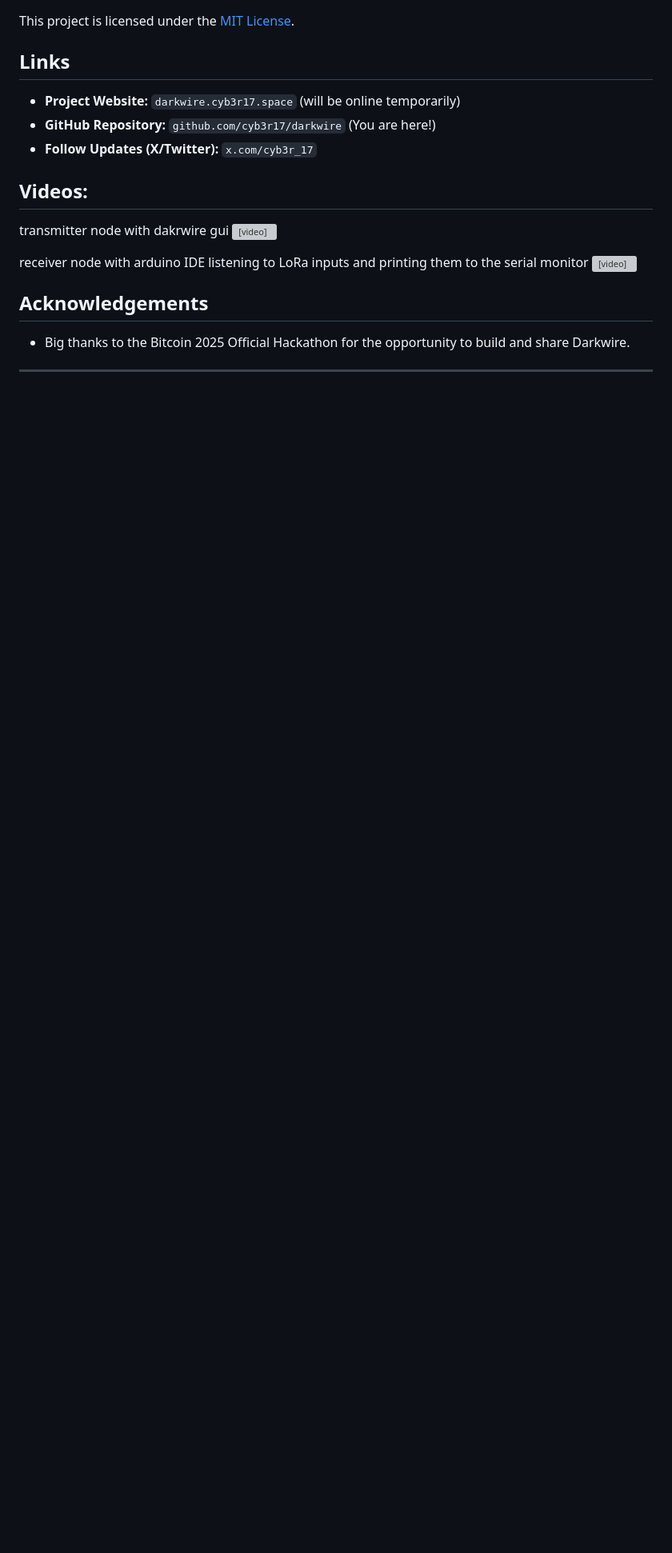
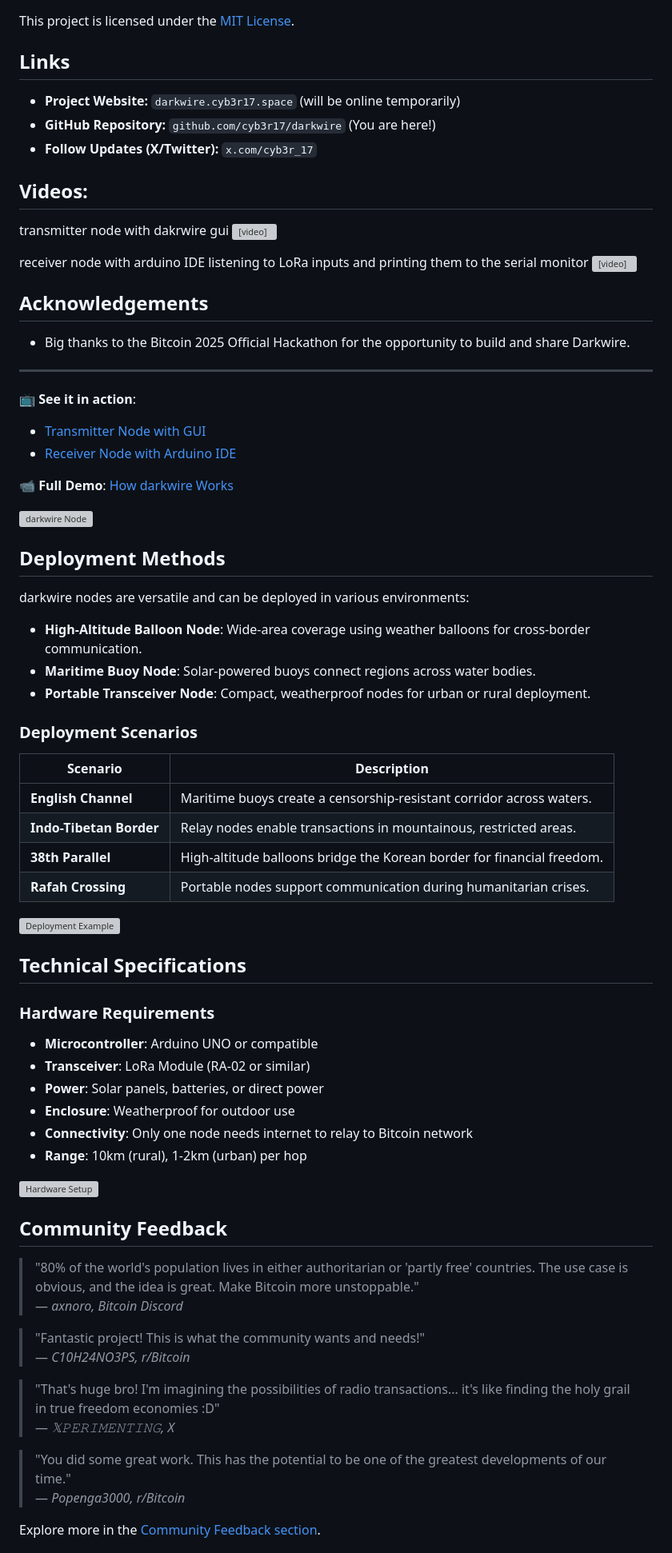
Before and after one commit to cyb3r17/darkwire, a Markdown page: README.md, the part around one of its changes. Shown at 80% size. Drawn GitHub-style; blank space fills up the shorter version; grey boxes are pictures that could not be loaded.

```diff
--- a/README.md
+++ b/README.md
@@ -153,3 +148,60 @@ receiver node with arduino IDE listening to LoRa inputs and printing them to the
 *   Big thanks to the Bitcoin 2025 Official Hackathon for the opportunity to build and share Darkwire.
 
 ---
+
+
+📺 **See it in action**:
+- [Transmitter Node with GUI](https://github.com/user-attachments/assets/da19390c-9608-41bd-924a-bcd7f17aab93)
+- [Receiver Node with Arduino IDE](https://github.com/user-attachments/assets/525d0014-25df-46ff-83b7-58066d4e5735)
+
+📹 **Full Demo**: [How darkwire Works](https://www.youtube.com/watch?v=vEsVZjViFdM)
+
+![darkwire Node](static/imgs/darkwire_node.png)
+
+## Deployment Methods
+
+darkwire nodes are versatile and can be deployed in various environments:
+
+- **High-Altitude Balloon Node**: Wide-area coverage using weather balloons for cross-border communication.
+- **Maritime Buoy Node**: Solar-powered buoys connect regions across water bodies.
+- **Portable Transceiver Node**: Compact, weatherproof nodes for urban or rural deployment.
+
+### Deployment Scenarios
+
+| Scenario | Description |
+|----------|-------------|
+| **English Channel** | Maritime buoys create a censorship-resistant corridor across waters. |
+| **Indo-Tibetan Border** | Relay nodes enable transactions in mountainous, restricted areas. |
+| **38th Parallel** | High-altitude balloons bridge the Korean border for financial freedom. |
+| **Rafah Crossing** | Portable nodes support communication during humanitarian crises. |
+
+![Deployment Example](static/imgs/38thpll.png)
+
+## Technical Specifications
+
+### Hardware Requirements
+- **Microcontroller**: Arduino UNO or compatible
+- **Transceiver**: LoRa Module (RA-02 or similar)
+- **Power**: Solar panels, batteries, or direct power
+- **Enclosure**: Weatherproof for outdoor use
+- **Connectivity**: Only one node needs internet to relay to Bitcoin network
+- **Range**: 10km (rural), 1-2km (urban) per hop
+
+![Hardware Setup](static/imgs/lorabox.png)
+
+## Community Feedback
+
+> "80% of the world's population lives in either authoritarian or 'partly free' countries. The use case is obvious, and the idea is great. Make Bitcoin more unstoppable."
+> — *axnoro, Bitcoin Discord*
+
+> "Fantastic project! This is what the community wants and needs!"
+> — *C10H24NO3PS, r/Bitcoin*
+
+> "That's huge bro! I'm imagining the possibilities of radio transactions... it's like finding the holy grail in true freedom economies :D"
+> — *𝕏𝙿𝙴𝚁𝙸𝙼𝙴𝙽𝚃𝙸𝙽𝙶, X*
+
+> "You did some great work. This has the potential to be one of the greatest developments of our time."
+> — *Popenga3000, r/Bitcoin*
+
+Explore more in the [Community Feedback section](https://darkwire.cyb3r17.space/#testimonials).
+
```
Also changed, not shown: other parts of README.md (+84 -71 lines).
